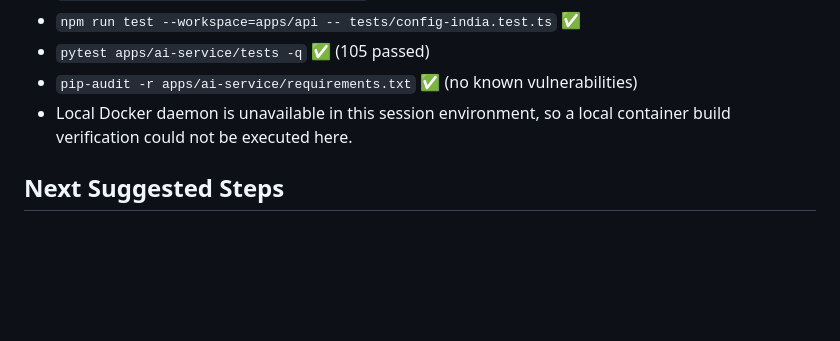
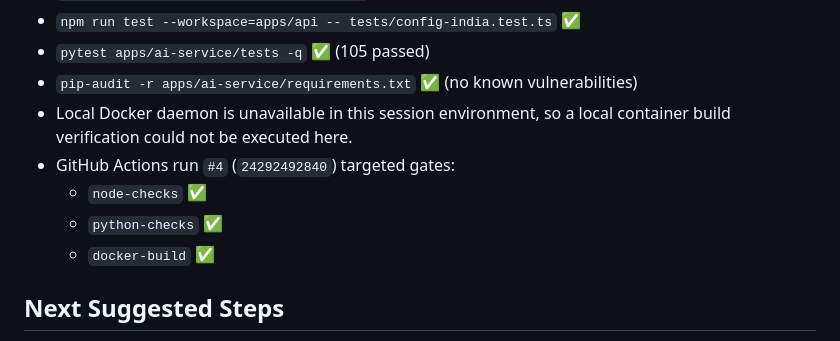
Before and after one commit to DEEP2909/Evidentis, a Markdown page: context.md, the part around the change. GitHub-like rendering; blank space fills up the shorter version.

Commit message:
docs: record CI gate pass status
Co-authored-by: Copilot <223556219+Copilot@users.noreply.github.com>

```diff
--- a/context.md
+++ b/context.md
@@ -111,6 +111,10 @@
 - `pytest apps/ai-service/tests -q` ✅ (105 passed)
 - `pip-audit -r apps/ai-service/requirements.txt` ✅ (no known vulnerabilities)
 - Local Docker daemon is unavailable in this session environment, so a local container build verification could not be executed here.
+- GitHub Actions run `#4` (`24292492840`) targeted gates:
+  - `node-checks` ✅
+  - `python-checks` ✅
+  - `docker-build` ✅
 
 ## Next Suggested Steps
 - Stand up local Postgres and Redis, then run the full API integration suite end to end.
```
